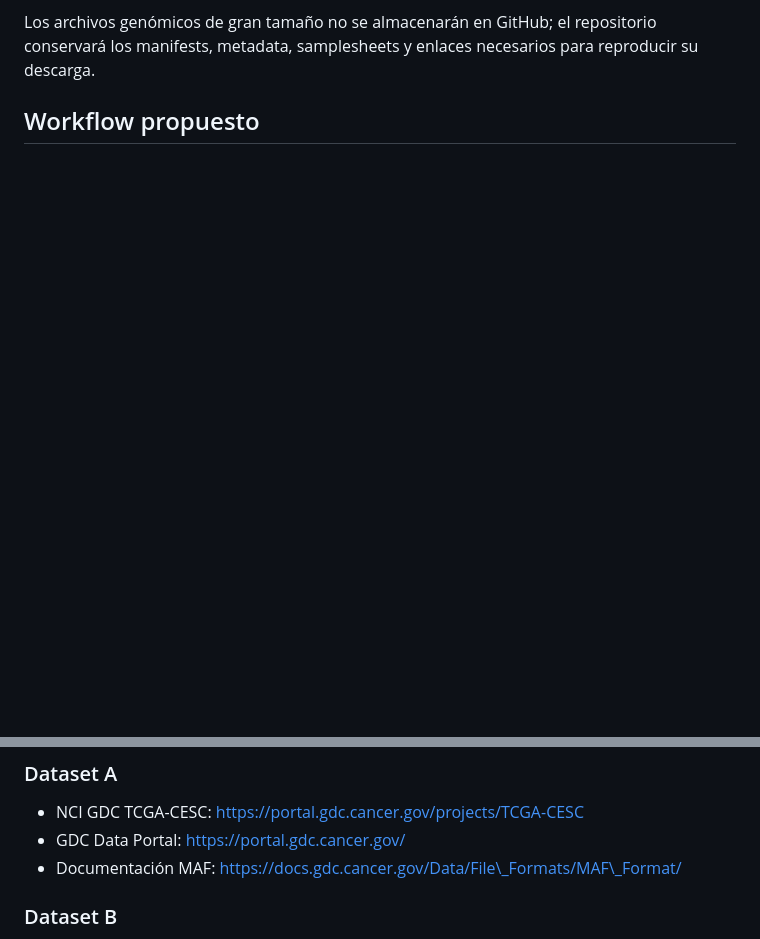
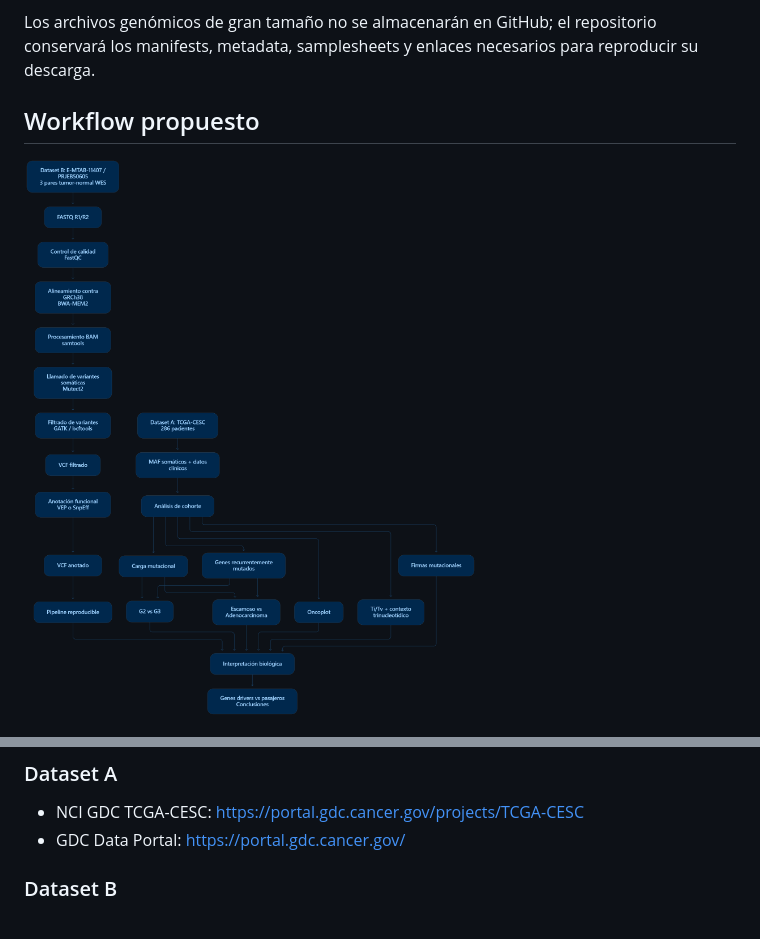
Before and after one commit to 5leyla5/proyecto_cesc, a Markdown page: README.md, 2 parts joined by grey strips. Rendered like a GitHub page; pictures changed too: docs/mermaid-diagram.png (added); blank space fills up the shorter version.

Commit message:
Actualiza README y agrega workflow

```diff
--- a/README.md
+++ b/README.md
@@ -65,4 +65,5 @@ Los archivos genómicos de gran tamaño no se almacenarán en GitHub; el reposit
 
 
 ## Workflow propuesto
+![Workflow del proyecto](docs/mermaid-diagram.png)
 
@@ -130,7 +100,6 @@ El desarrollo parcial del pipeline incluirá procesos para control de calidad, a
 
 * NCI GDC TCGA-CESC: https://portal.gdc.cancer.gov/projects/TCGA-CESC
 * GDC Data Portal: https://portal.gdc.cancer.gov/
-* Documentación MAF: https://docs.gdc.cancer.gov/Data/File\_Formats/MAF\_Format/
 
 ### Dataset B
 
```
Also changed, not shown: other parts of README.md (+2 -33 lines), 1 other file.
